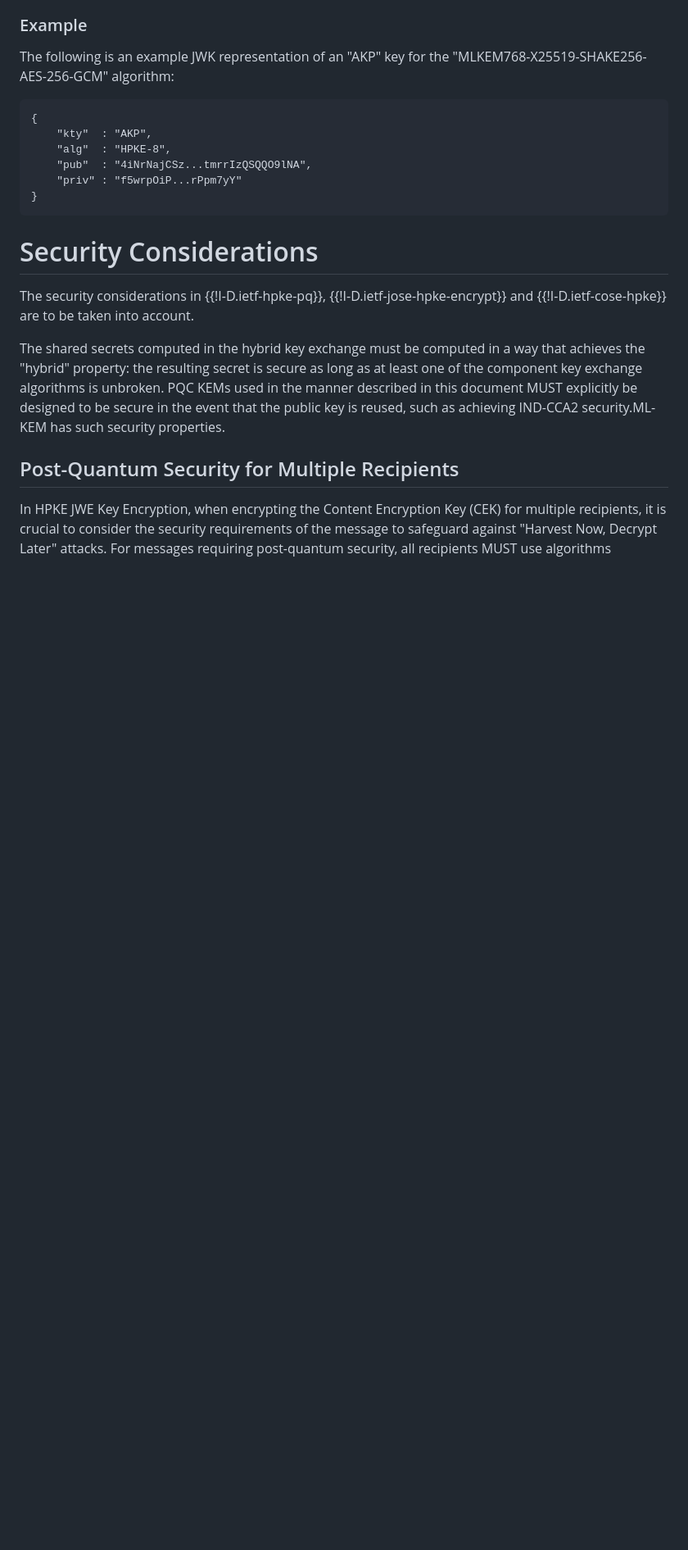
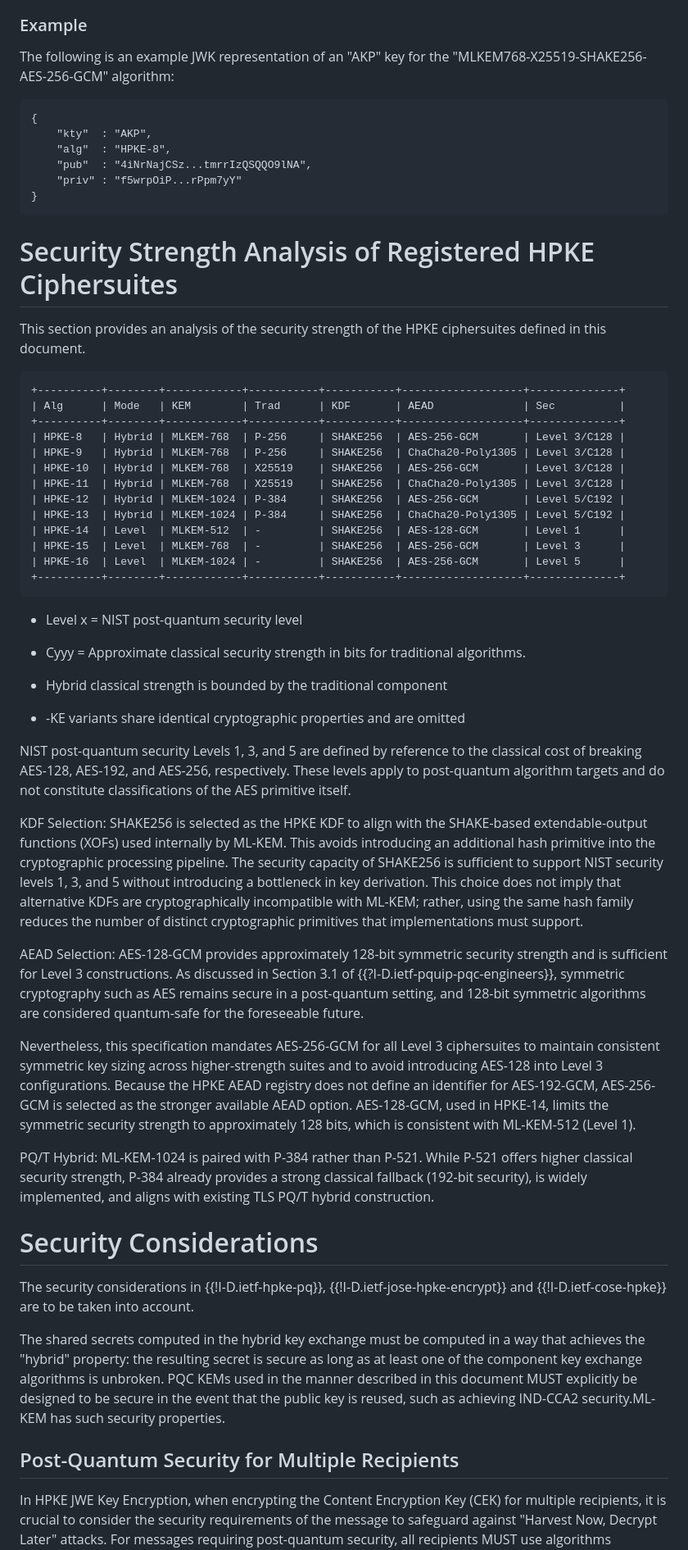
Before and after one commit to tireddy2/Hybrid-KEM-with-COSE-JOSE, a Markdown page: draft-reddy-cose-jose-pqc-hybrid-hpke.md, the part around one of its changes. Shown at 82% size. Rendered like a GitHub page; blank space fills up the shorter version.

Commit message:
Section for security strength

```diff
--- a/draft-reddy-cose-jose-pqc-hybrid-hpke.md
+++ b/draft-reddy-cose-jose-pqc-hybrid-hpke.md
@@ -187,6 +187,44 @@ The following is an example JWK representation of an "AKP" key for the "MLKEM768
     "priv" : "f5wrpOiP...rPpm7yY"
 }
 ~~~
+
+# Security Strength Analysis of Registered HPKE Ciphersuites
+
+This section provides an analysis of the security strength of the HPKE ciphersuites defined in this document.
+
+~~~
++----------+--------+------------+-----------+-----------+-------------------+--------------+
+| Alg      | Mode   | KEM        | Trad      | KDF       | AEAD              | Sec          |
++----------+--------+------------+-----------+-----------+-------------------+--------------+
+| HPKE-8   | Hybrid | MLKEM-768  | P-256     | SHAKE256  | AES-256-GCM       | Level 3/C128 |
+| HPKE-9   | Hybrid | MLKEM-768  | P-256     | SHAKE256  | ChaCha20-Poly1305 | Level 3/C128 |
+| HPKE-10  | Hybrid | MLKEM-768  | X25519    | SHAKE256  | AES-256-GCM       | Level 3/C128 |
+| HPKE-11  | Hybrid | MLKEM-768  | X25519    | SHAKE256  | ChaCha20-Poly1305 | Level 3/C128 |
+| HPKE-12  | Hybrid | MLKEM-1024 | P-384     | SHAKE256  | AES-256-GCM       | Level 5/C192 |
+| HPKE-13  | Hybrid | MLKEM-1024 | P-384     | SHAKE256  | ChaCha20-Poly1305 | Level 5/C192 |
+| HPKE-14  | Level  | MLKEM-512  | -         | SHAKE256  | AES-128-GCM       | Level 1      |
+| HPKE-15  | Level  | MLKEM-768  | -         | SHAKE256  | AES-256-GCM       | Level 3      |
+| HPKE-16  | Level  | MLKEM-1024 | -         | SHAKE256  | AES-256-GCM       | Level 5      |
++----------+--------+------------+-----------+-----------+-------------------+--------------+
+~~~
+
+* Level x = NIST post-quantum security level
+
+* Cyyy = Approximate classical security strength in bits for traditional algorithms.
+
+* Hybrid classical strength is bounded by the traditional component
+
+* -KE variants share identical cryptographic properties and are omitted
+
+NIST post-quantum security Levels 1, 3, and 5 are defined by reference to the classical cost of breaking AES-128, AES-192, and AES-256, respectively. These levels apply to post-quantum algorithm targets and do not constitute classifications of the AES primitive itself.
+
+KDF Selection: SHAKE256 is selected as the HPKE KDF to align with the SHAKE-based extendable-output functions (XOFs) used internally by ML-KEM. This avoids introducing an additional hash primitive into the cryptographic processing pipeline. The security capacity of SHAKE256 is sufficient to support NIST security levels 1, 3, and 5 without introducing a bottleneck in key derivation. This choice does not imply that alternative KDFs are cryptographically incompatible with ML-KEM; rather, using the same hash family reduces the number of distinct cryptographic primitives that implementations must support.
+
+AEAD Selection: AES-128-GCM provides approximately 128-bit symmetric security strength and is sufficient for Level 3 constructions. As discussed in Section 3.1 of {{?I-D.ietf-pquip-pqc-engineers}}, symmetric cryptography such as AES remains secure in a post-quantum setting, and 128-bit symmetric algorithms are considered quantum-safe for the foreseeable future.
+
+Nevertheless, this specification mandates AES-256-GCM for all Level 3 ciphersuites to maintain consistent symmetric key sizing across higher-strength suites and to avoid introducing AES-128 into Level 3 configurations. Because the HPKE AEAD registry does not define an identifier for AES-192-GCM, AES-256-GCM is selected as the stronger available AEAD option. AES-128-GCM, used in HPKE-14, limits the symmetric security strength to approximately 128 bits, which is consistent with ML-KEM-512 (Level 1).
+
+PQ/T Hybrid: ML-KEM-1024 is paired with P-384 rather than P-521. While P-521 offers higher classical security strength, P-384 already provides a strong classical fallback (192-bit security), is widely implemented, and aligns with existing TLS PQ/T hybrid construction.
 
 # Security Considerations
 
```
Also changed, not shown: other parts of draft-reddy-cose-jose-pqc-hybrid-hpke.md (+1 -1 lines).
